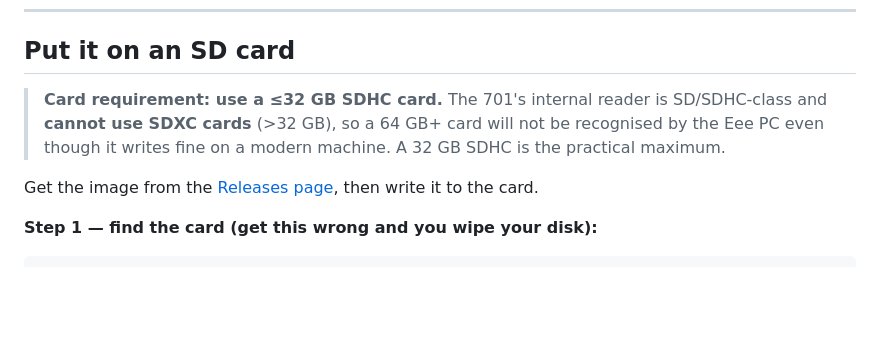
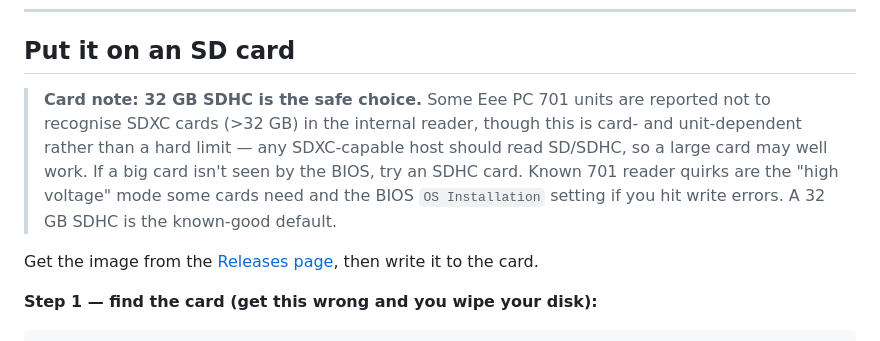
Before and after one commit to GodSpoon/deeebian, a Markdown page: README.md, the part around the change. Rendered like a GitHub page; blank space fills up the shorter version.

```diff
--- a/README.md
+++ b/README.md
@@ -18,9 +18,12 @@ swap, so the card is never written for paging — fast and gentle on the card.
 
 ## Put it on an SD card
 
-> **Card requirement: use a ≤32 GB SDHC card.** The 701's internal reader is SD/SDHC-class and
-> **cannot use SDXC cards** (>32 GB), so a 64 GB+ card will not be recognised by the Eee PC even
-> though it writes fine on a modern machine. A 32 GB SDHC is the practical maximum.
+> **Card note: 32 GB SDHC is the safe choice.** Some Eee PC 701 units are reported not to
+> recognise SDXC cards (>32 GB) in the internal reader, though this is card- and unit-dependent
+> rather than a hard limit — any SDXC-capable host should read SD/SDHC, so a large card may well
+> work. If a big card isn't seen by the BIOS, try an SDHC card. Known 701 reader quirks are the
+> "high voltage" mode some cards need and the BIOS `OS Installation` setting if you hit write
+> errors. A 32 GB SDHC is the known-good default.
 
 Get the image from the [Releases page](../../releases), then write it to the card.
 
```
Also changed, not shown: docs/REVIEW-2026-10-08.md (+17 -14 lines).
